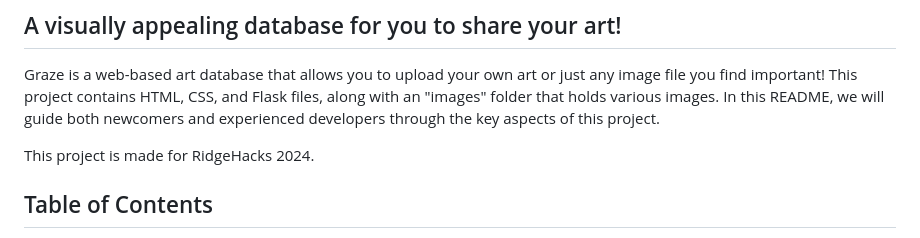
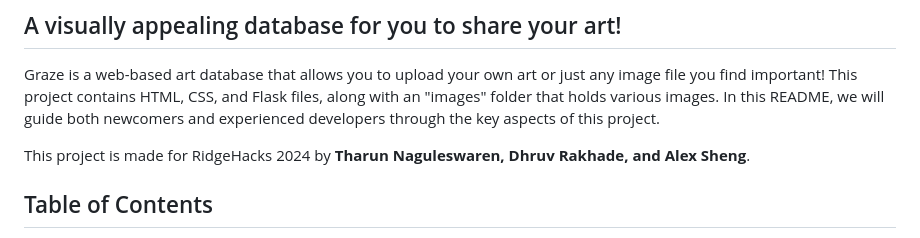
Before and after one commit to phlatfish/graze, a Markdown page: README.md, the part around the change. Rendered like a GitHub page.

```diff
--- a/README.md
+++ b/README.md
@@ -6,7 +6,7 @@
 
 Graze is a web-based art database that allows you to upload your own art or just any image file you find important! This project contains HTML, CSS, and Flask files, along with an "images" folder that holds various images. In this README, we will guide both newcomers and experienced developers through the key aspects of this project.
 
-This project is made for RidgeHacks 2024.
+This project is made for RidgeHacks 2024 by **Tharun Naguleswaren, Dhruv Rakhade, and Alex Sheng**.
 
 ## Table of Contents
 - [Graze](#graze)
```
